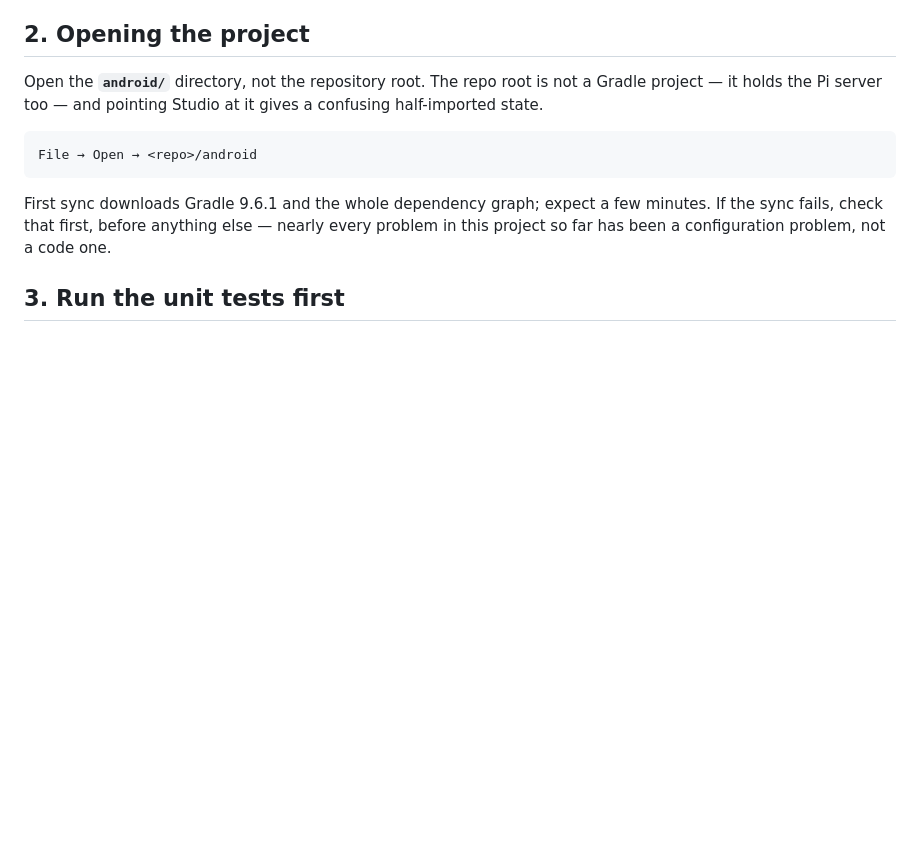
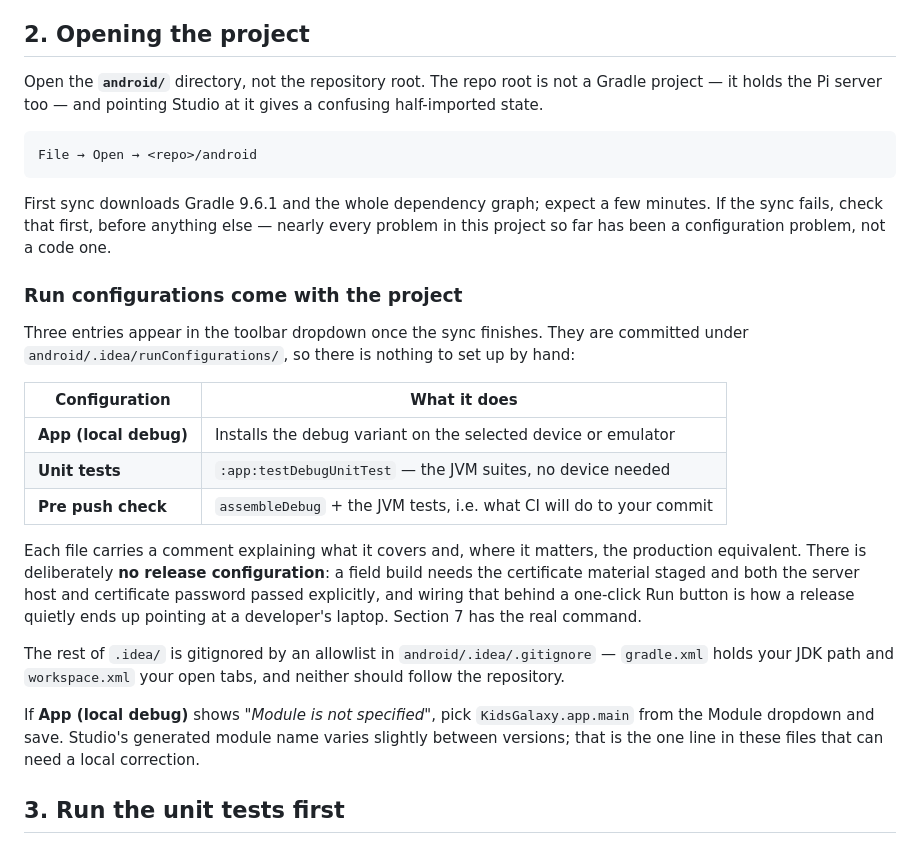
Before and after one commit to Leon-Barriault/kids-galaxy-projector, a Markdown page: android/ANDROID_STUDIO.md, the part around the change. Drawn GitHub-style; blank space fills up the shorter version.

```diff
--- a/android/ANDROID_STUDIO.md
+++ b/android/ANDROID_STUDIO.md
@@ -39,6 +39,34 @@ File → Open → <repo>/android
 First sync downloads Gradle 9.6.1 and the whole dependency graph; expect a few
 minutes. If the sync fails, check that first, before anything else — nearly every
 problem in this project so far has been a configuration problem, not a code one.
+
+### Run configurations come with the project
+
+Three entries appear in the toolbar dropdown once the sync finishes. They are
+committed under `android/.idea/runConfigurations/`, so there is nothing to set
+up by hand:
+
+| Configuration | What it does |
+|---|---|
+| **App (local debug)** | Installs the debug variant on the selected device or emulator |
+| **Unit tests** | `:app:testDebugUnitTest` — the JVM suites, no device needed |
+| **Pre push check** | `assembleDebug` + the JVM tests, i.e. what CI will do to your commit |
+
+Each file carries a comment explaining what it covers and, where it matters,
+the production equivalent. There is deliberately **no release configuration**:
+a field build needs the certificate material staged and both the server host
+and certificate password passed explicitly, and wiring that behind a one-click
+Run button is how a release quietly ends up pointing at a developer's laptop.
+Section 7 has the real command.
+
+The rest of `.idea/` is gitignored by an allowlist in `android/.idea/.gitignore`
+— `gradle.xml` holds your JDK path and `workspace.xml` your open tabs, and
+neither should follow the repository.
+
+If **App (local debug)** shows *"Module is not specified"*, pick
+`KidsGalaxy.app.main` from the Module dropdown and save. Studio's generated
+module name varies slightly between versions; that is the one line in these
+files that can need a local correction.
 
 ## 3. Run the unit tests first
 
```
